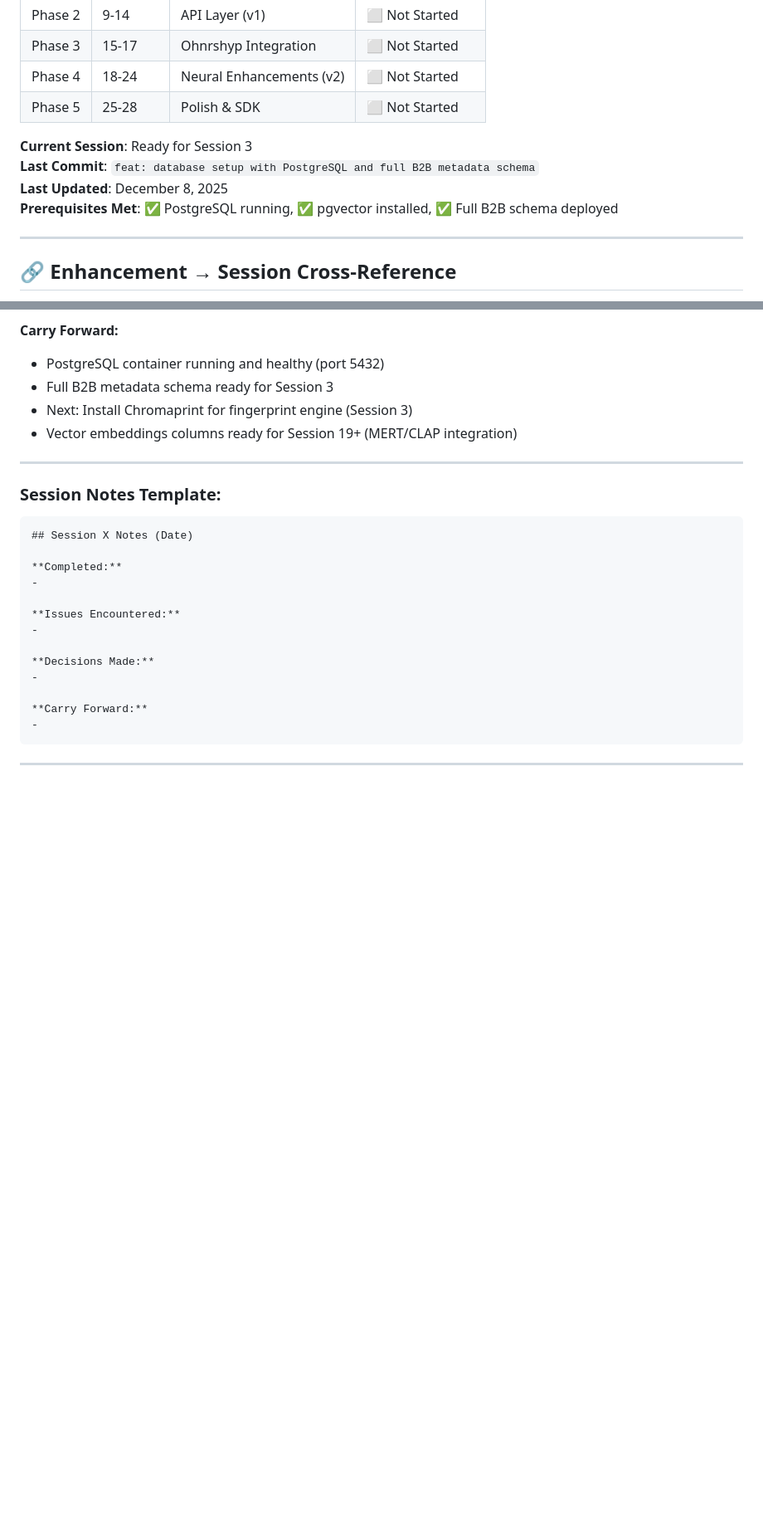
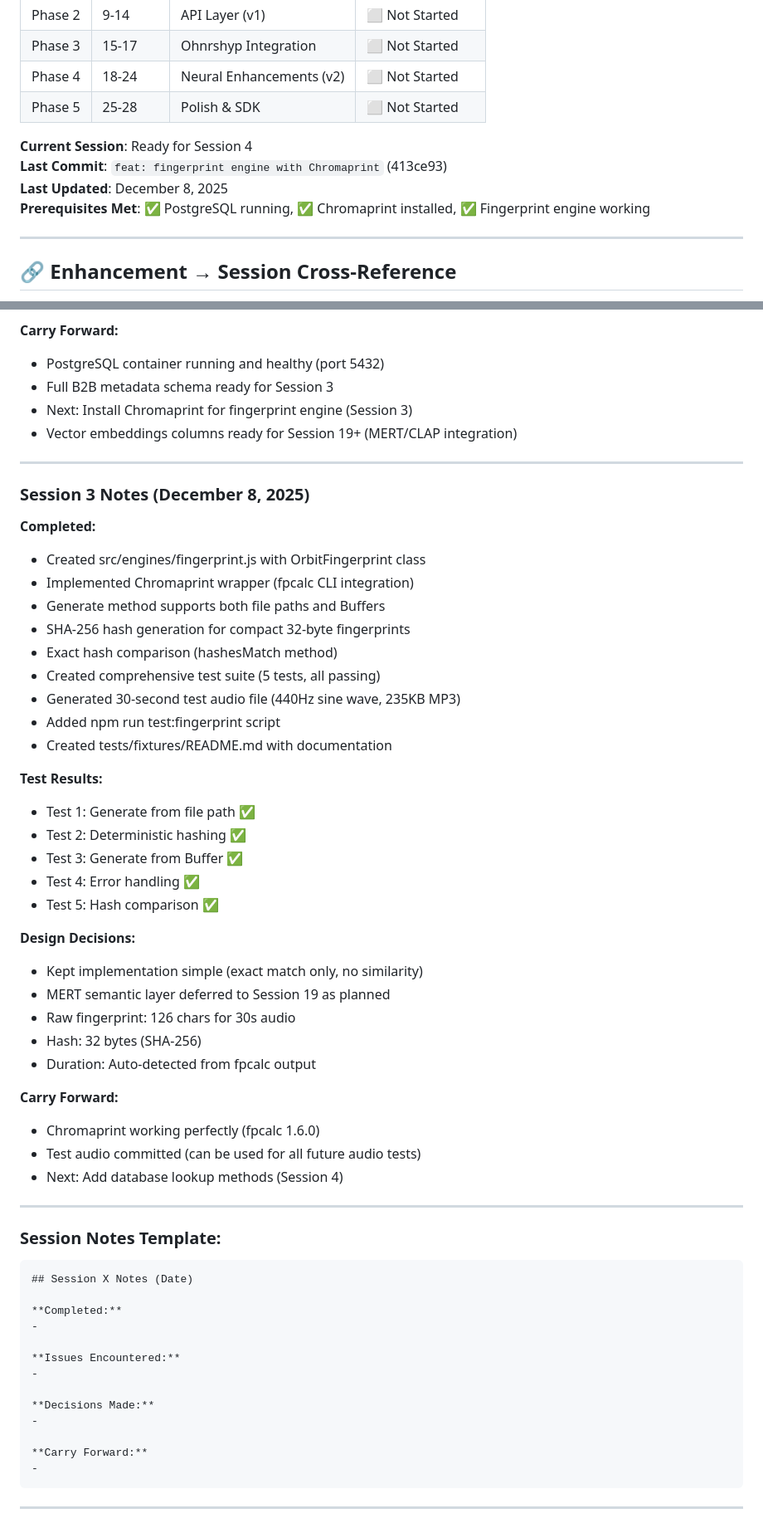
Before and after one commit to focusjordan/ORBIT, a Markdown page: ORBIT_ROADMAP.md, 2 parts joined by grey strips. Shown at 83% size. Rendered like a GitHub page; blank space fills up the shorter version.

Commit message:
docs: mark Session 3 complete in roadmap

````diff
--- a/ORBIT_ROADMAP.md
+++ b/ORBIT_ROADMAP.md
@@ -19,10 +19,10 @@
 | Phase 4 | 18-24 | Neural Enhancements (v2) | ⬜ Not Started |
 | Phase 5 | 25-28 | Polish & SDK | ⬜ Not Started |
 
-**Current Session**: Ready for Session 3
-**Last Commit**: `feat: database setup with PostgreSQL and full B2B metadata schema`
+**Current Session**: Ready for Session 4
+**Last Commit**: `feat: fingerprint engine with Chromaprint` (413ce93)
 **Last Updated**: December 8, 2025
-**Prerequisites Met**: ✅ PostgreSQL running, ✅ pgvector installed, ✅ Full B2B schema deployed
+**Prerequisites Met**: ✅ PostgreSQL running, ✅ Chromaprint installed, ✅ Fingerprint engine working
 
 ---
 
@@ -3069,6 +3069,40 @@ _Use this section to track notes, blockers, or decisions made during implementat
 
 ---
 
+### Session 3 Notes (December 8, 2025)
+
+**Completed:**
+- Created src/engines/fingerprint.js with OrbitFingerprint class
+- Implemented Chromaprint wrapper (fpcalc CLI integration)
+- Generate method supports both file paths and Buffers
+- SHA-256 hash generation for compact 32-byte fingerprints
+- Exact hash comparison (hashesMatch method)
+- Created comprehensive test suite (5 tests, all passing)
+- Generated 30-second test audio file (440Hz sine wave, 235KB MP3)
+- Added npm run test:fingerprint script
+- Created tests/fixtures/README.md with documentation
+
+**Test Results:**
+- Test 1: Generate from file path ✅
+- Test 2: Deterministic hashing ✅
+- Test 3: Generate from Buffer ✅
+- Test 4: Error handling ✅
+- Test 5: Hash comparison ✅
+
+**Design Decisions:**
+- Kept implementation simple (exact match only, no similarity)
+- MERT semantic layer deferred to Session 19 as planned
+- Raw fingerprint: 126 chars for 30s audio
+- Hash: 32 bytes (SHA-256)
+- Duration: Auto-detected from fpcalc output
+
+**Carry Forward:**
+- Chromaprint working perfectly (fpcalc 1.6.0)
+- Test audio committed (can be used for all future audio tests)
+- Next: Add database lookup methods (Session 4)
+
+---
+
 ### Session Notes Template:
 ```
 ## Session X Notes (Date)
````
Also changed, not shown: other parts of ORBIT_ROADMAP.md (+1 -1 lines).
